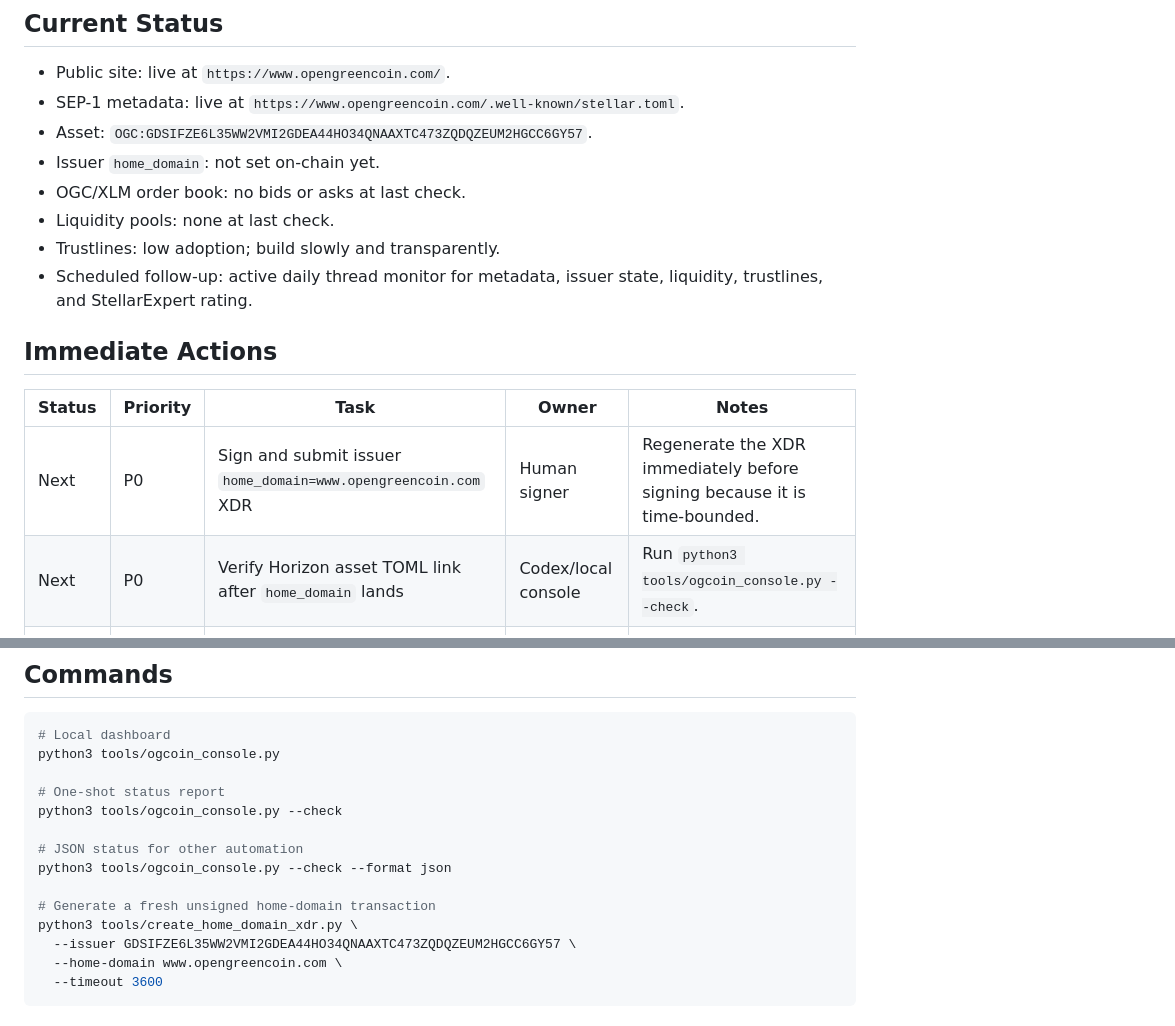
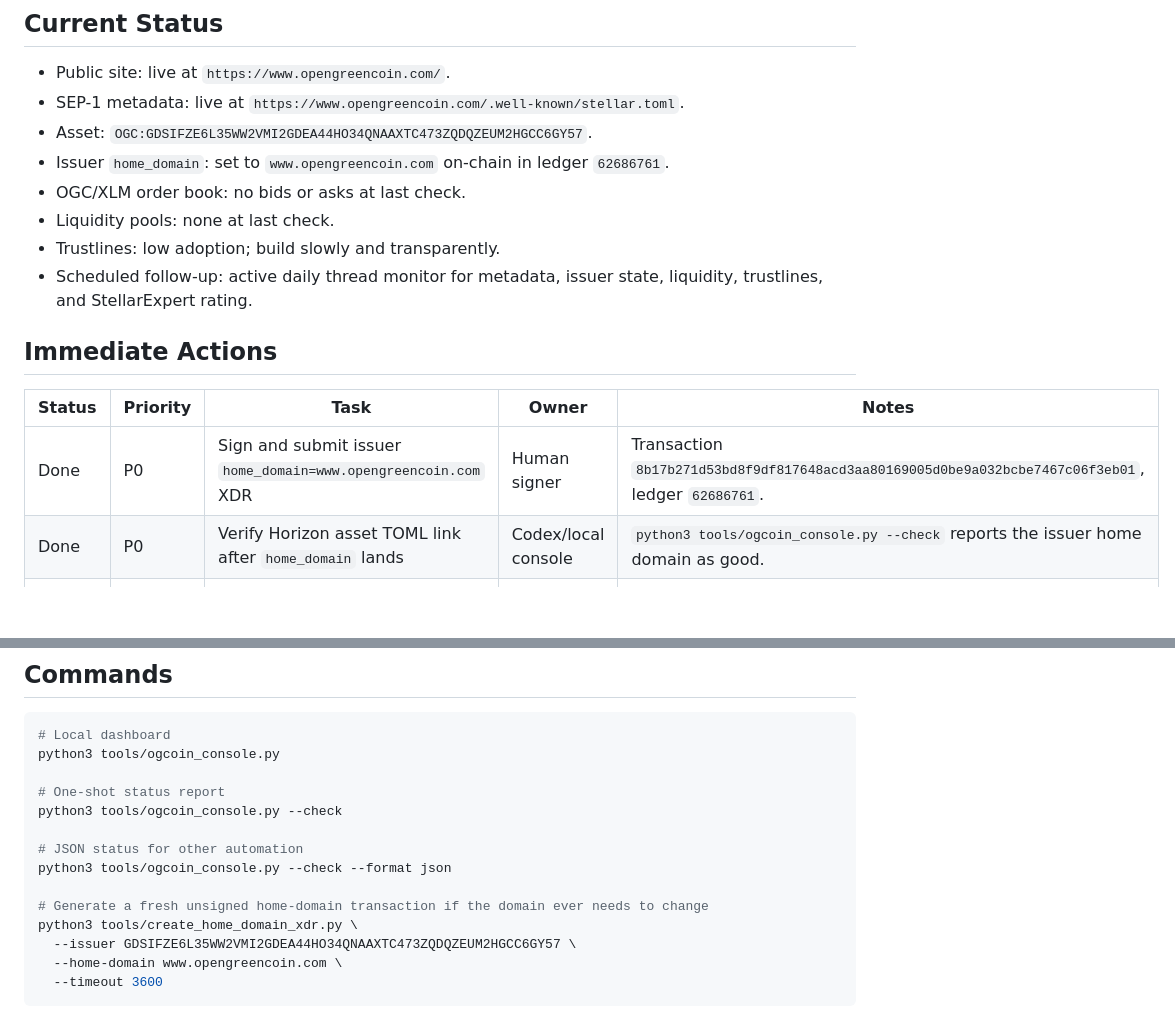
Before and after one commit to open-build/ogcoin, a Markdown page: devdocs/OPERATIONS_BACKLOG.md, 2 parts joined by grey strips. Rendered like a GitHub page; blank space fills up the shorter version.

```diff
--- a/devdocs/OPERATIONS_BACKLOG.md
+++ b/devdocs/OPERATIONS_BACKLOG.md
@@ -9,7 +9,7 @@ This is the working list for getting OGCoin from "asset exists" to "credible, di
 - Public site: live at `https://www.opengreencoin.com/`.
 - SEP-1 metadata: live at `https://www.opengreencoin.com/.well-known/stellar.toml`.
 - Asset: `OGC:GDSIFZE6L35WW2VMI2GDEA44HO34QNAAXTC473ZQDQZEUM2HGCC6GY57`.
-- Issuer `home_domain`: not set on-chain yet.
+- Issuer `home_domain`: set to `www.opengreencoin.com` on-chain in ledger `62686761`.
 - OGC/XLM order book: no bids or asks at last check.
 - Liquidity pools: none at last check.
 - Trustlines: low adoption; build slowly and transparently.
@@ -19,8 +19,8 @@ This is the working list for getting OGCoin from "asset exists" to "credible, di
 
 | Status | Priority | Task | Owner | Notes |
 | --- | --- | --- | --- | --- |
-| Next | P0 | Sign and submit issuer `home_domain=www.opengreencoin.com` XDR | Human signer | Regenerate the XDR immediately before signing because it is time-bounded. |
-| Next | P0 | Verify Horizon asset TOML link after `home_domain` lands | Codex/local console | Run `python3 tools/ogcoin_console.py --check`. |
+| Done | P0 | Sign and submit issuer `home_domain=www.opengreencoin.com` XDR | Human signer | Transaction `8b17b271d53bd8f9df817648acd3aa80169005d0be9a032bcbe7467c06f3eb01`, ledger `62686761`. |
+| Done | P0 | Verify Horizon asset TOML link after `home_domain` lands | Codex/local console | `python3 tools/ogcoin_console.py --check` reports the issuer home domain as good. |
 | Next | P0 | Decide issuer governance policy | Project lead + counsel | Current issuer master signer is active. Avoid fixed-supply claims until policy is signed/published. |
 | Next | P1 | Create treasury/distribution account policy | Project lead | Define hot wallet, cold wallet, market-making wallet, grant wallet, and signer thresholds. |
 | Next | P1 | Draft public risk/disclosure page | Codex | Make investor-style expectations explicitly out of scope. |
@@ -70,7 +70,7 @@ python3 tools/ogcoin_console.py --check
 # JSON status for other automation
 python3 tools/ogcoin_console.py --check --format json
 
-# Generate a fresh unsigned home-domain transaction
+# Generate a fresh unsigned home-domain transaction if the domain ever needs to change
 python3 tools/create_home_domain_xdr.py \
   --issuer GDSIFZE6L35WW2VMI2GDEA44HO34QNAAXTC473ZQDQZEUM2HGCC6GY57 \
   --home-domain www.opengreencoin.com \
```
Also changed, not shown: other parts of devdocs/OPERATIONS_BACKLOG.md (+1 -1 lines), README.md (+4 -2 lines).
